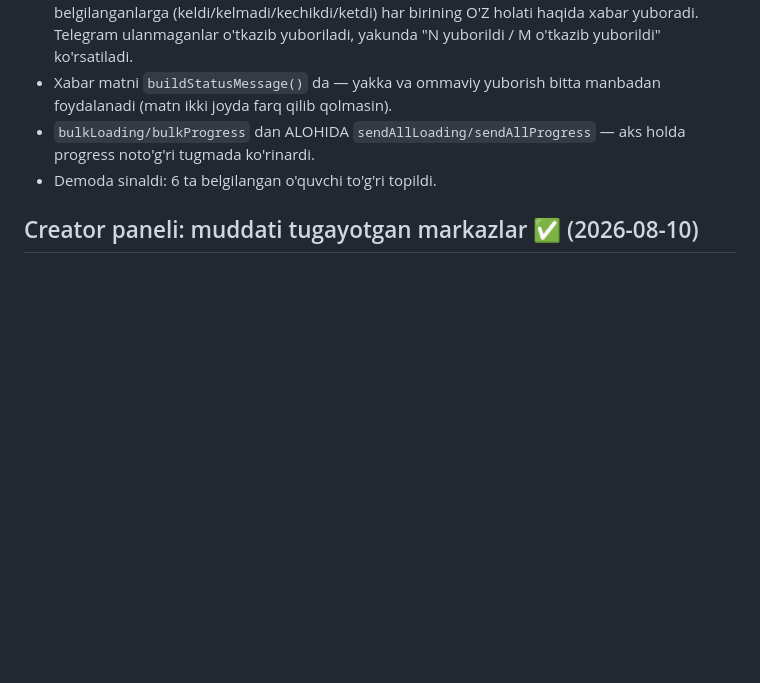
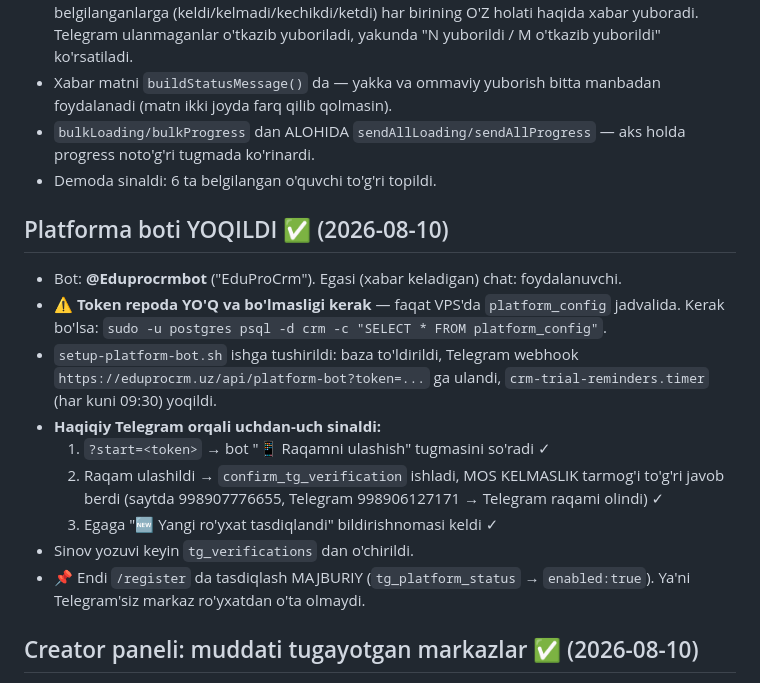
Before and after one commit to xiaomi-coder/CRM_XIAOMI, a Markdown page: CLAUDE.md, the part around the change. Rendered like a GitHub page; blank space fills up the shorter version.

Commit message:
CLAUDE.md: platforma boti (@Eduprocrmbot) yoqildi va haqiqiy Telegram orqali sinaldi
Token repoda saqlanmaydi — faqat VPS'dagi platform_config jadvalida.

Co-Authored-By: Claude Opus 5 <noreply@anthropic.com>

```diff
--- a/CLAUDE.md
+++ b/CLAUDE.md
@@ -389,6 +389,24 @@ qaytib yoziladi).
   aks holda progress noto'g'ri tugmada ko'rinardi.
 - Demoda sinaldi: 6 ta belgilangan o'quvchi to'g'ri topildi.
 
+## Platforma boti YOQILDI ✅ (2026-08-10)
+
+- Bot: **@Eduprocrmbot** ("EduProCrm"). Egasi (xabar keladigan) chat: foydalanuvchi.
+- ⚠️ **Token repoda YO'Q va bo'lmasligi kerak** — faqat VPS'da `platform_config`
+  jadvalida. Kerak bo'lsa: `sudo -u postgres psql -d crm -c "SELECT * FROM platform_config"`.
+- `setup-platform-bot.sh` ishga tushirildi: baza to'ldirildi, Telegram webhook
+  `https://eduprocrm.uz/api/platform-bot?token=...` ga ulandi,
+  `crm-trial-reminders.timer` (har kuni 09:30) yoqildi.
+- **Haqiqiy Telegram orqali uchdan-uch sinaldi:**
+  1. `?start=<token>` → bot "📱 Raqamni ulashish" tugmasini so'radi ✓
+  2. Raqam ulashildi → `confirm_tg_verification` ishladi, MOS KELMASLIK
+     tarmog'i to'g'ri javob berdi (saytda 998907776655, Telegram 998906127171
+     → Telegram raqami olindi) ✓
+  3. Egaga "🆕 Yangi ro'yxat tasdiqlandi" bildirishnomasi keldi ✓
+- Sinov yozuvi keyin `tg_verifications` dan o'chirildi.
+- 📌 Endi `/register` da tasdiqlash MAJBURIY (`tg_platform_status` →
+  `enabled:true`). Ya'ni Telegram'siz markaz ro'yxatdan o'ta olmaydi.
+
 ## Creator paneli: muddati tugayotgan markazlar ✅ (2026-08-10)
 
 - `CreatorComponents.tsx` ichida `ExpiringCenters` bloki — creator "Boshqaruv"
```
